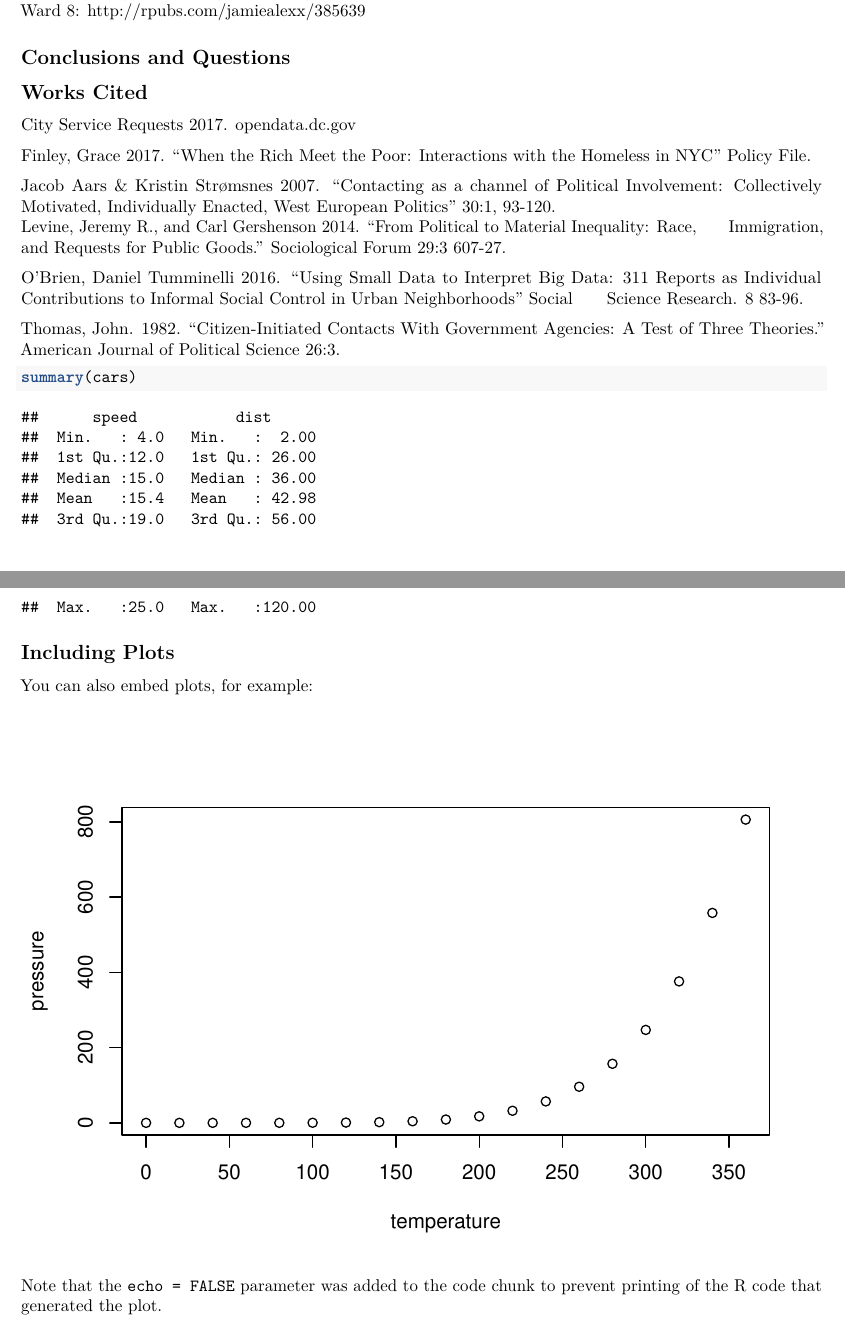
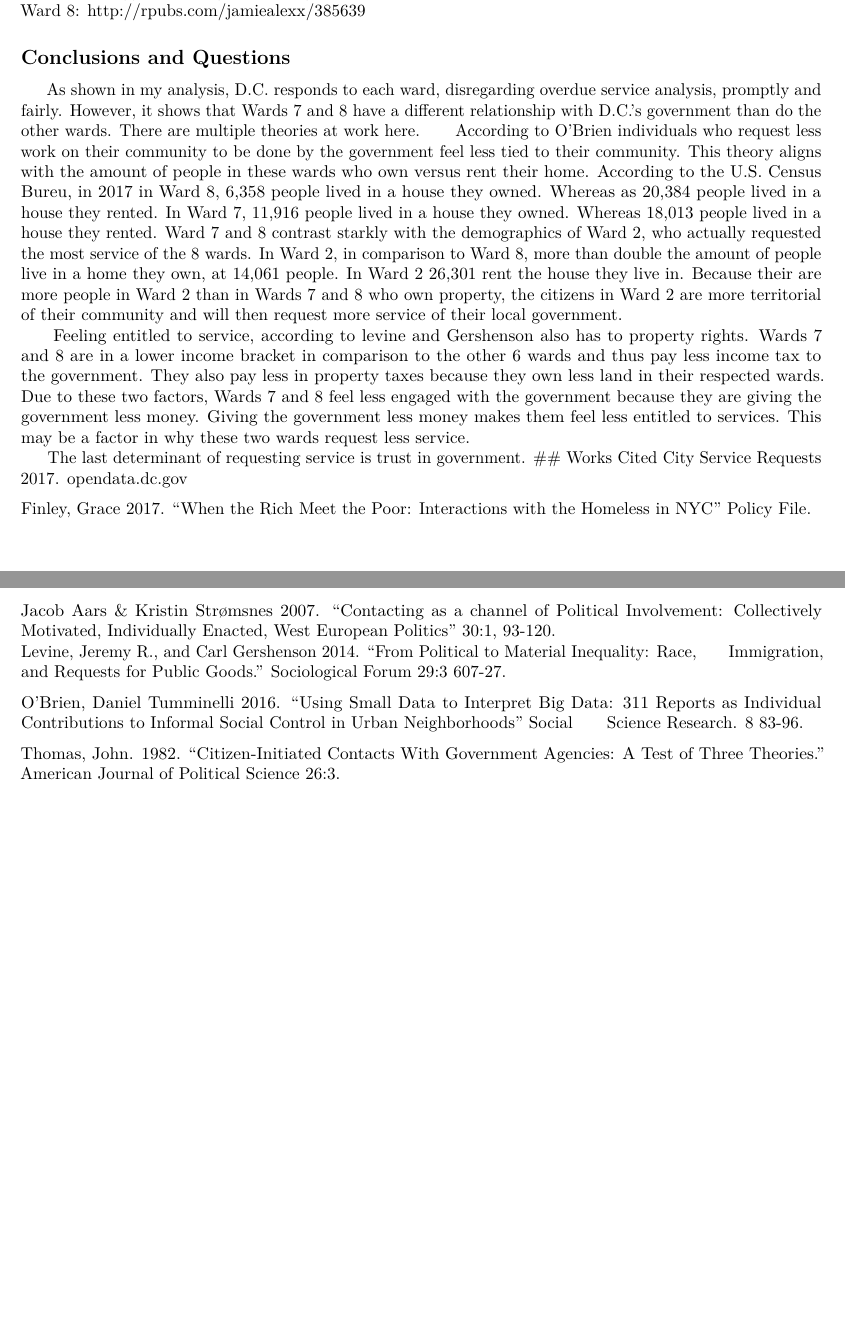
Before and after one commit to jamiealexx/alexanderjamierepo, an R Markdown document (GOVT496_paper.Rmd): two parts of pages 3 and 4 of 4, joined at a grey line, cut so that both start at the same text, the shorter picture padded with empty space. Rendered offline with R 4.5, knitr and Pandoc, then LaTeX, with nearby package versions; some code elsewhere in the file could not run offline.

Commit message:
Conclusion update

````diff
--- a/GOVT496_paper.Rmd
+++ b/GOVT496_paper.Rmd
@@ -56,7 +56,10 @@ Ward 7: http://rpubs.com/jamiealexx/385640
 Ward 8: http://rpubs.com/jamiealexx/385639
 
 ## Conclusions and Questions
-
+&nbsp;&nbsp;&nbsp;&nbsp;&nbsp;As shown in my analysis, D.C. responds to each ward, disregarding overdue service analysis, promptly and fairly. However, it shows that Wards 7 and 8 have a different relationship with D.C.'s government than do the other wards. There are multiple theories at work here.
+&nbsp;&nbsp;&nbsp;&nbsp;&nbsp;According to O'Brien individuals who request less work on their community to be done by the government feel less tied to their community. This theory aligns with the amount of people in these wards who own versus rent their home. According to the U.S. Census Bureu, in 2017 in Ward 8, 6,358 people lived in a house they owned. Whereas as 20,384 people lived in a house they rented. In Ward 7, 11,916 people lived in a house they owned. Whereas 18,013 people lived in a house they rented. Ward 7 and 8 contrast starkly with the demographics of Ward 2, who actually requested the most service of the 8 wards. In Ward 2, in comparison to Ward 8, more than double the amount of people live in a home they own, at 14,061 people. In Ward 2 26,301 rent the house they live in. Because their are more people in Ward 2 than in Wards 7 and 8 who own property, the citizens in Ward 2 are more territorial of their community and will then request more service of their local government.
+&nbsp;&nbsp;&nbsp;&nbsp;&nbsp;Feeling entitled to service, according to levine and Gershenson also has to property rights. Wards  7 and 8 are in a lower income bracket in comparison to the other 6 wards and thus pay less income tax to the government. They also pay less in property taxes because they own less land in their respected wards. Due to these two factors, Wards 7 and 8 feel less engaged with the government because they are giving the government less money. Giving the government less money makes them feel less entitled to services. This may be a factor in why these two wards request less service.
+&nbsp;&nbsp;&nbsp;&nbsp;&nbsp;The last determinant of requesting service is trust in government.
 ## Works Cited
 City Service Requests 2017. opendata.dc.gov
 
@@ -69,17 +72,3 @@ Levine, Jeremy R., and Carl Gershenson 2014. "From Political to Material Inequal
 O'Brien, Daniel Tumminelli 2016. "Using Small Data to Interpret Big Data: 311 Reports as Individual &nbsp;&nbsp;&nbsp;&nbsp;&nbsp;Contributions to Informal Social Control in Urban Neighborhoods" Social &nbsp;&nbsp;&nbsp;&nbsp;&nbsp;Science Research. 8 83-96.
 
 Thomas, John. 1982. "Citizen-Initiated Contacts With Government Agencies: A Test of Three Theories." &nbsp;&nbsp;&nbsp;American Journal of Political Science 26:3.
-
-```{r cars}
-summary(cars)
-```
-
-## Including Plots
-
-You can also embed plots, for example:
-
-```{r pressure, echo=FALSE}
-plot(pressure)
-```
-
-Note that the `echo = FALSE` parameter was added to the code chunk to prevent printing of the R code that generated the plot.
````
